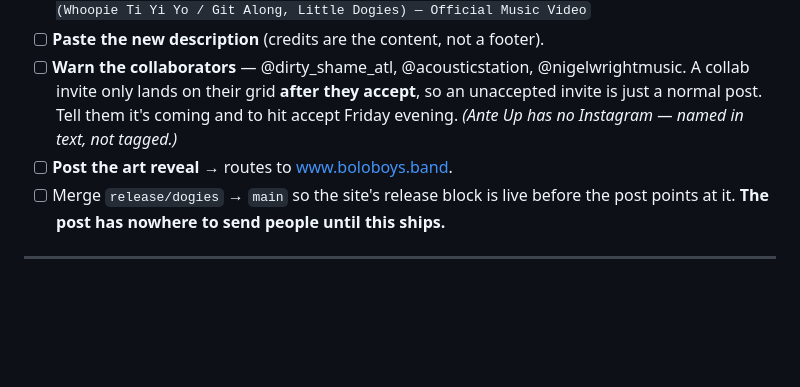
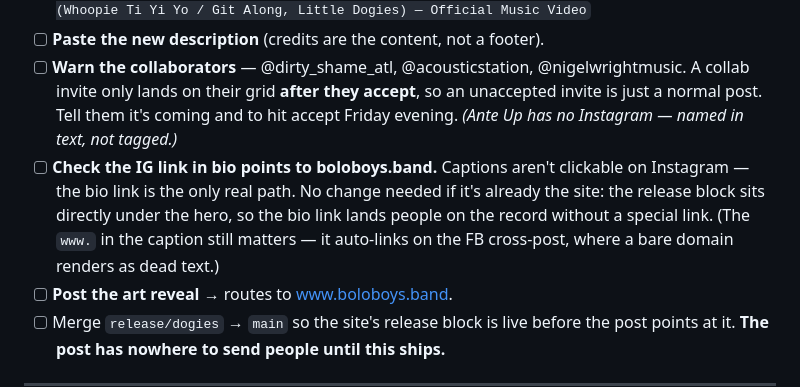
Before and after one commit to PAlekxK/bolo-boys, a Markdown page: LAUNCH-DOGIES.md, the part around the change. Rendered like a GitHub page; blank space fills up the shorter version.

Commit message:
Runbook: add IG bio-link check (captions aren't clickable)

```diff
--- a/LAUNCH-DOGIES.md
+++ b/LAUNCH-DOGIES.md
@@ -20,6 +20,12 @@ premiere is worth attending, and nobody attends anything at 9 AM on a workday.
       accept**, so an unaccepted invite is just a normal post. Tell them it's
       coming and to hit accept Friday evening.
       *(Ante Up has no Instagram — named in text, not tagged.)*
+- [ ] **Check the IG link in bio points to boloboys.band.** Captions aren't
+      clickable on Instagram — the bio link is the only real path. No change
+      needed if it's already the site: the release block sits directly under the
+      hero, so the bio link lands people on the record without a special link.
+      (The `www.` in the caption still matters — it auto-links on the FB
+      cross-post, where a bare domain renders as dead text.)
 - [ ] **Post the art reveal** → routes to www.boloboys.band.
 - [ ] Merge `release/dogies` → `main` so the site's release block is live before
       the post points at it. **The post has nowhere to send people until this ships.**
```
